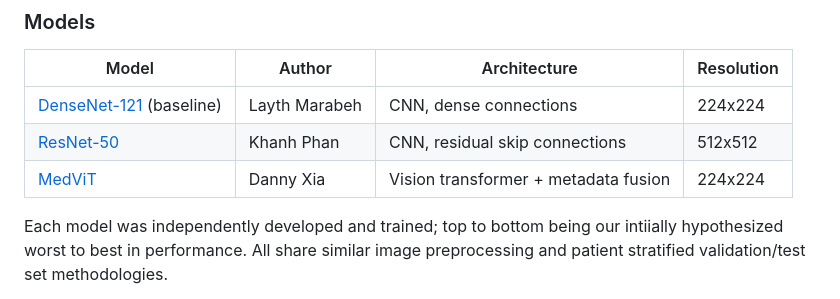
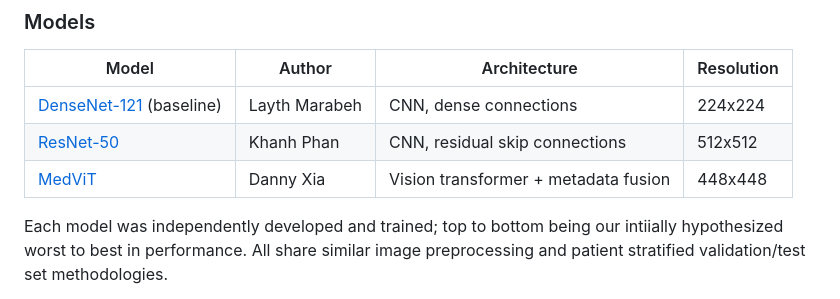
Before and after one commit to k-phantastic/NIH-XRay-Segmentation, a Markdown page: README.md, the part around the change. Drawn GitHub-style.

```diff
--- a/README.md
+++ b/README.md
@@ -17,7 +17,7 @@ This repository contains our capstone project in building a multi-label chest X-
 |---|---|---|---
 | [DenseNet-121](Densenet/README.md) (baseline)| Layth Marabeh | CNN, dense connections | 224x224
 | [ResNet-50](ResNet50/README.md) | Khanh Phan | CNN, residual skip connections | 512x512
-| [MedViT](MedViT/README.md)  | Danny Xia | Vision transformer + metadata fusion | 224x224
+| [MedViT](MedViT/README.md)  | Danny Xia | Vision transformer + metadata fusion | 448x448
 
 Each model was independently developed and trained; top to bottom being our intiially hypothesized worst to best in performance. All share similar image preprocessing and patient stratified validation/test set methodologies.
 
```
